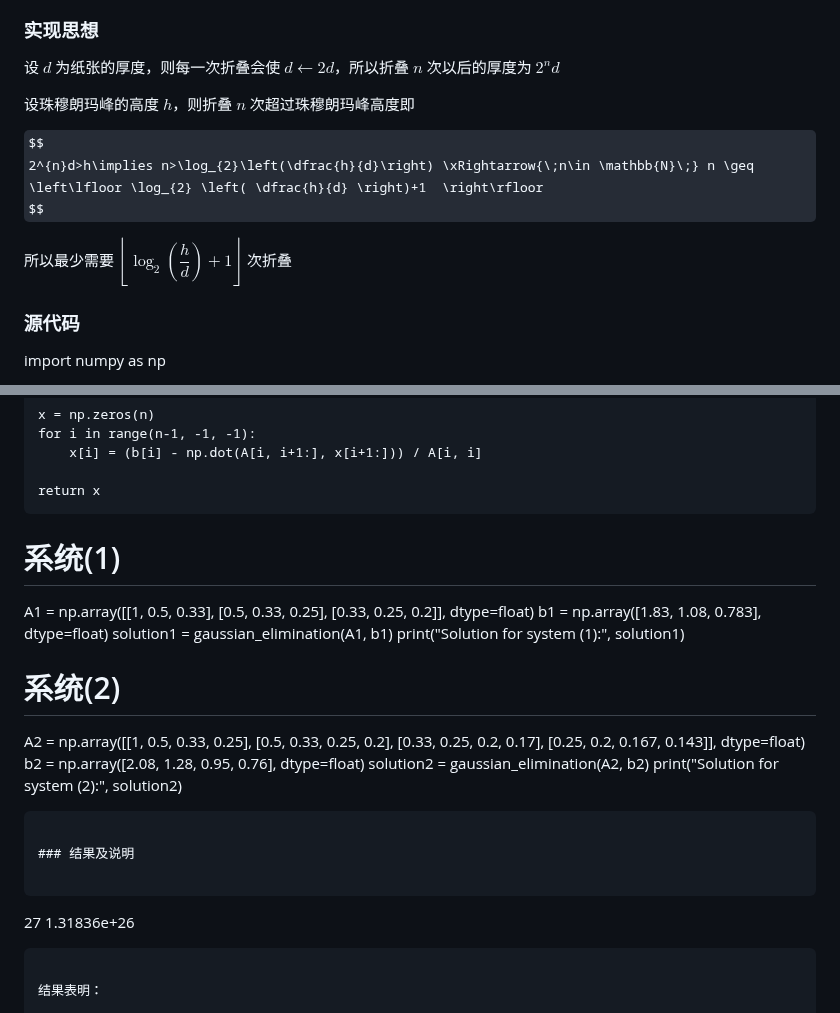
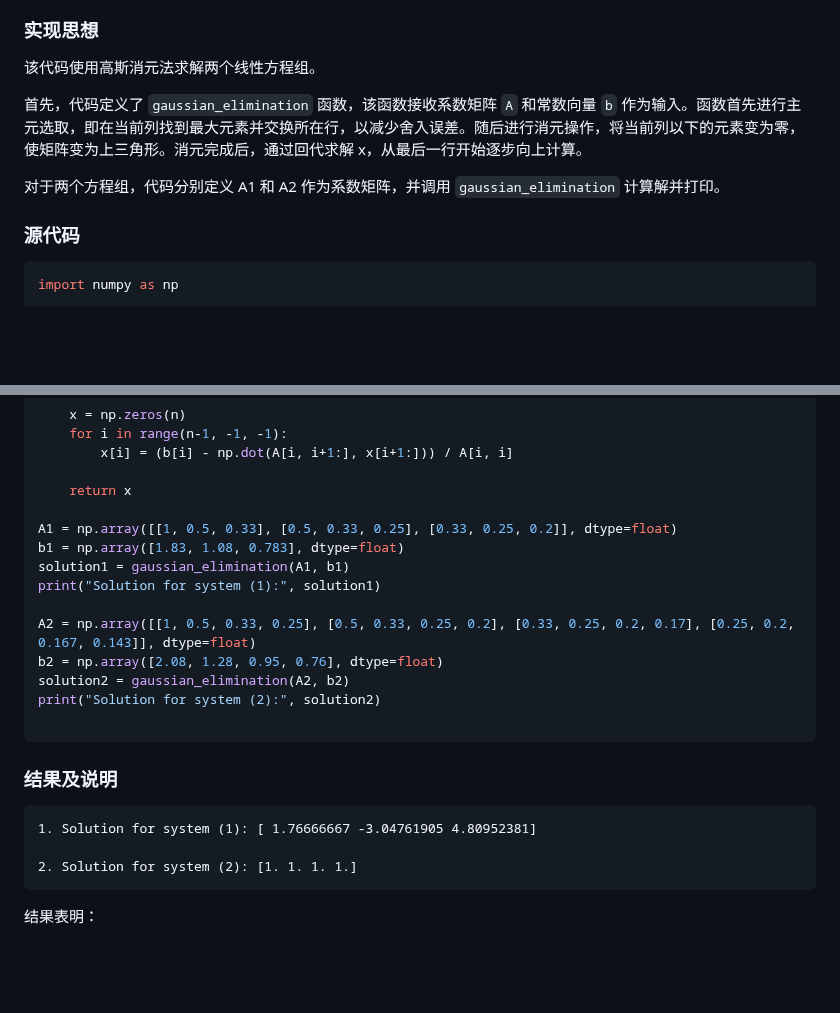
Before and after one commit to Panda-Ghost/notes-pre-gr.2, a Markdown page: COMP2/上机作业2/上机报告.md, 2 parts joined by grey strips. Rendered like a GitHub page; some formulas as TeX source; blank space fills up the shorter version.

Commit message:
vault backup: 2025-03-30 23:30:50

````diff
--- a/COMP2/上机作业2/上机报告.md
+++ b/COMP2/上机作业2/上机报告.md
@@ -130,18 +130,15 @@ $$
 
 ### 实现思想
 
-设 $d$ 为纸张的厚度，则每一次折叠会使 $d \leftarrow 2d$，所以折叠 $n$ 次以后的厚度为 $2^{n}d$
+该代码使用高斯消元法求解两个线性方程组。
 
-设珠穆朗玛峰的高度 $h$，则折叠 $n$ 次超过珠穆朗玛峰高度即
+首先，代码定义了 `gaussian_elimination` 函数，该函数接收系数矩阵 `A` 和常数向量 `b` 作为输入。函数首先进行主元选取，即在当前列找到最大元素并交换所在行，以减少舍入误差。随后进行消元操作，将当前列以下的元素变为零，使矩阵变为上三角形。消元完成后，通过回代求解 x，从最后一行开始逐步向上计算。
 
-$$
-2^{n}d>h\implies n>\log_{2}\left(\dfrac{h}{d}\right) \xRightarrow{\;n\in \mathbb{N}\;} n \geq \left\lfloor \log_{2} \left( \dfrac{h}{d} \right)+1  \right\rfloor
-$$
-
-所以最少需要 $\left\lfloor \log_{2} \left( \dfrac{h}{d} \right)+1  \right\rfloor$ 次折叠
+对于两个方程组，代码分别定义 A1 和 A2 作为系数矩阵，并调用 `gaussian_elimination` 计算解并打印。
 
 ### 源代码
 
+```python
 import numpy as np
 
 def gaussian_elimination(A, b):
@@ -163,13 +160,11 @@ def gaussian_elimination(A, b):
 
     return x
 
-# 系统(1)
 A1 = np.array([[1, 0.5, 0.33], [0.5, 0.33, 0.25], [0.33, 0.25, 0.2]], dtype=float)
 b1 = np.array([1.83, 1.08, 0.783], dtype=float)
 solution1 = gaussian_elimination(A1, b1)
 print("Solution for system (1):", solution1)
 
-# 系统(2)
 A2 = np.array([[1, 0.5, 0.33, 0.25], [0.5, 0.33, 0.25, 0.2], [0.33, 0.25, 0.2, 0.17], [0.25, 0.2, 0.167, 0.143]], dtype=float)
 b2 = np.array([2.08, 1.28, 0.95, 0.76], dtype=float)
 solution2 = gaussian_elimination(A2, b2)
@@ -180,8 +175,9 @@ print("Solution for system (2):", solution2)
 ### 结果及说明
 
 ```
-27
-1.31836e+26
+1. Solution for system (1): [ 1.76666667 -3.04761905 4.80952381]
+
+2. Solution for system (2): [1. 1. 1. 1.]
 ```
 
 结果表明：
````
